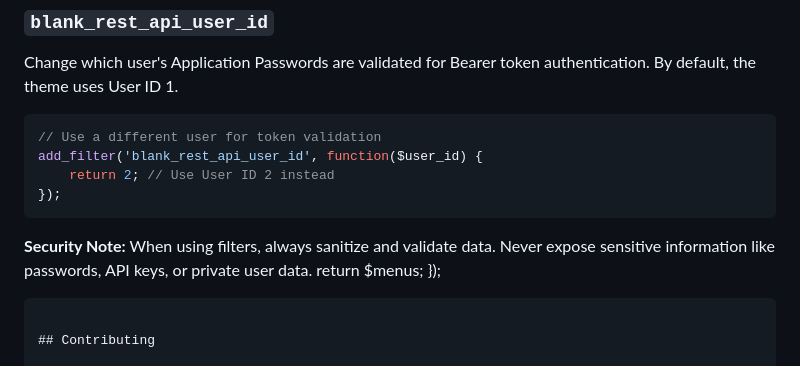
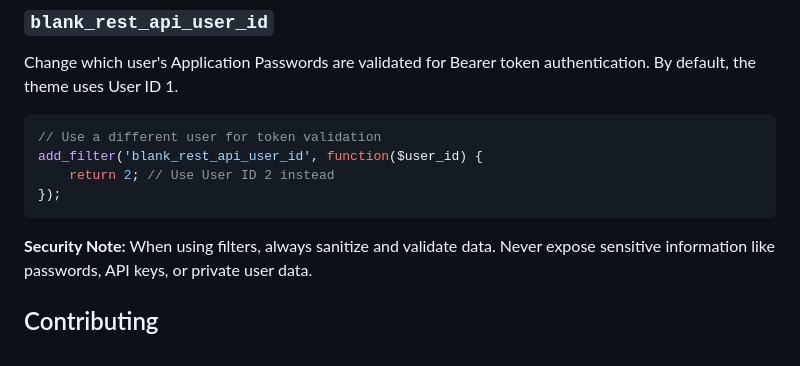
Before and after one commit to AfterglowWeb/wordpress-headless-theme, a Markdown page: README.md, the part around the change. Rendered like a GitHub page.

````diff
--- a/README.md
+++ b/README.md
@@ -246,9 +246,7 @@ add_filter('blank_rest_api_user_id', function($user_id) {
 });
 ```
 
-**Security Note:** When using filters, always sanitize and validate data. Never expose sensitive information like passwords, API keys, or private user data. return $menus;
-});
-```
+**Security Note:** When using filters, always sanitize and validate data. Never expose sensitive information like passwords, API keys, or private user data.
 
 ## Contributing
 
````
